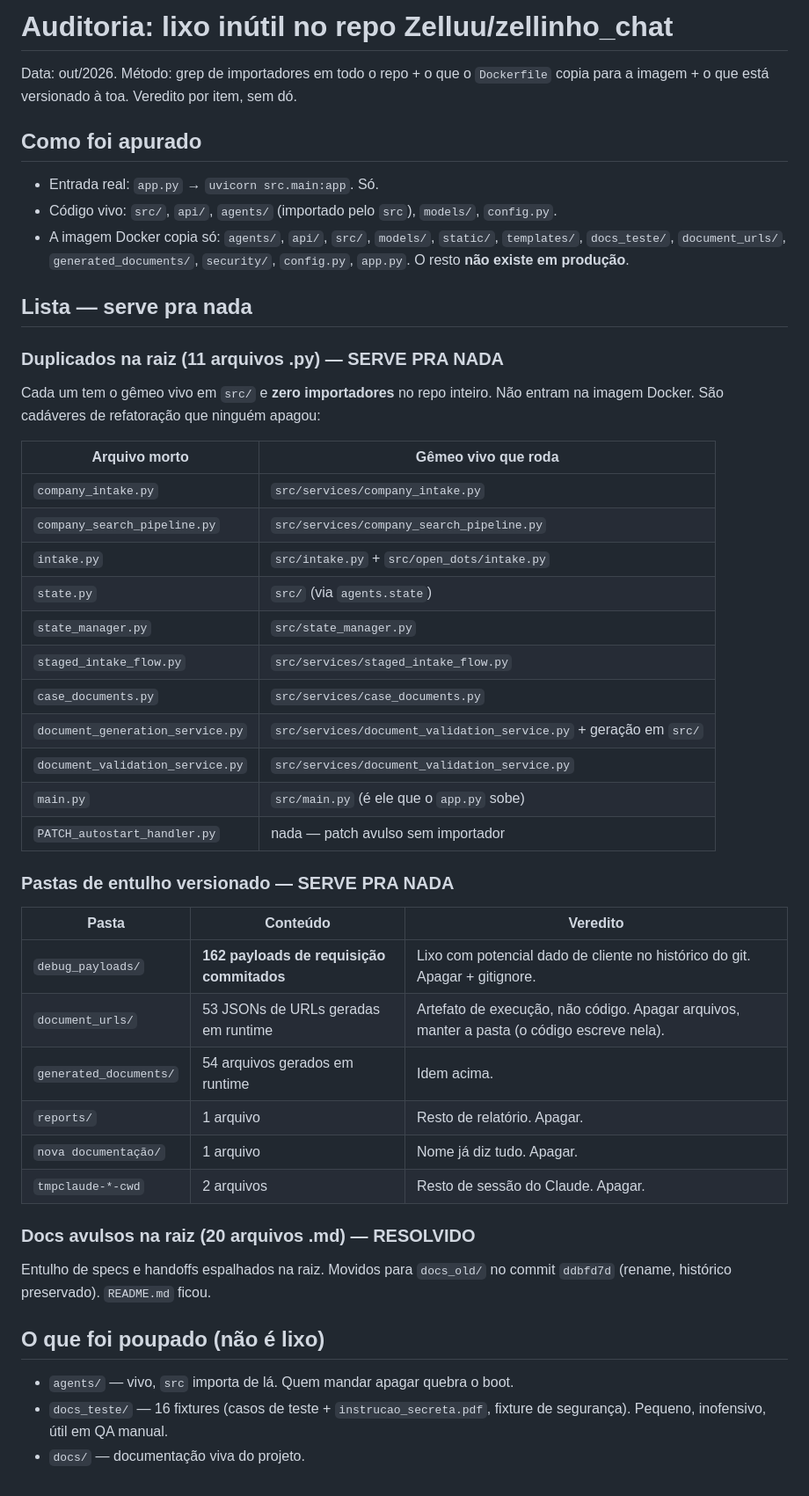
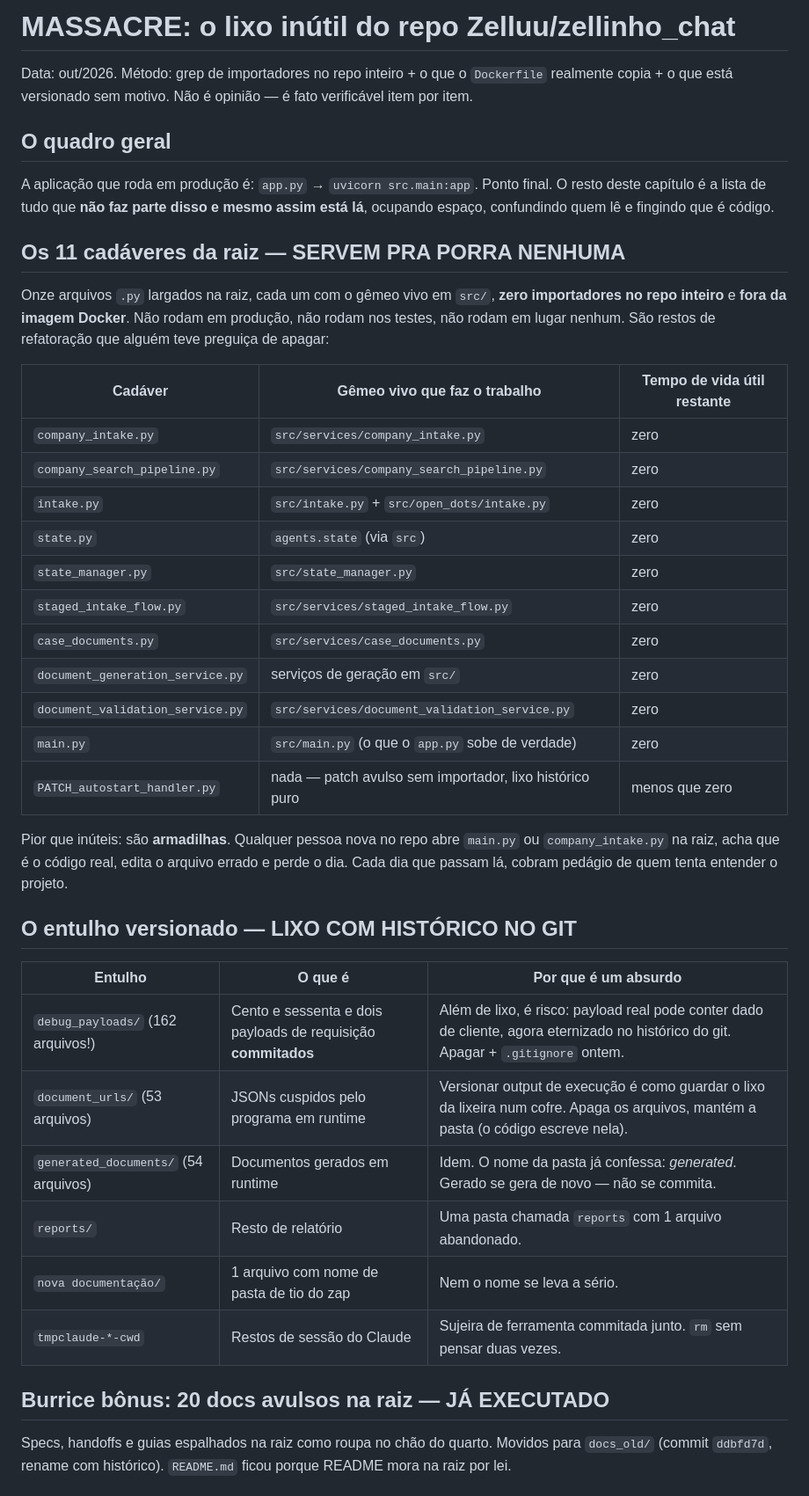
Before and after one commit to arthur-ffranca/zellu-ia, a Markdown page: evidences/auditoria-lixo-zellinho-chat.md, the part around one of its changes. Shown at 88% size. Drawn GitHub-style.

Commit message:
docs: auditoria massacrando o lixo do zellinho_chat
Co-authored-by: Cursor <cursoragent@cursor.com>

```diff
--- a/evidences/auditoria-lixo-zellinho-chat.md
+++ b/evidences/auditoria-lixo-zellinho-chat.md
@@ -1,47 +1,43 @@
-# Auditoria: lixo inútil no repo Zelluu/zellinho_chat
+# MASSACRE: o lixo inútil do repo Zelluu/zellinho_chat
 
-Data: out/2026. Método: grep de importadores em todo o repo + o que o `Dockerfile` copia para a imagem + o que está versionado à toa. Veredito por item, sem dó.
+Data: out/2026. Método: grep de importadores no repo inteiro + o que o `Dockerfile` realmente copia + o que está versionado sem motivo. Não é opinião — é fato verificável item por item.
 
-## Como foi apurado
+## O quadro geral
 
-- Entrada real: `app.py` → `uvicorn src.main:app`. Só.
-- Código vivo: `src/`, `api/`, `agents/` (importado pelo `src`), `models/`, `config.py`.
-- A imagem Docker copia só: `agents/`, `api/`, `src/`, `models/`, `static/`, `templates/`, `docs_teste/`, `document_urls/`, `generated_documents/`, `security/`, `config.py`, `app.py`. O resto **não existe em produção**.
+A aplicação que roda em produção é: `app.py` → `uvicorn src.main:app`. Ponto final. O resto deste capítulo é a lista de tudo que **não faz parte disso e mesmo assim está lá**, ocupando espaço, confundindo quem lê e fingindo que é código.
 
-## Lista — serve pra nada
+## Os 11 cadáveres da raiz — SERVEM PRA PORRA NENHUMA
 
-### Duplicados na raiz (11 arquivos .py) — SERVE PRA NADA
-Cada um tem o gêmeo vivo em `src/` e **zero importadores** no repo inteiro. Não entram na imagem Docker. São cadáveres de refatoração que ninguém apagou:
+Onze arquivos `.py` largados na raiz, cada um com o gêmeo vivo em `src/`, **zero importadores no repo inteiro** e **fora da imagem Docker**. Não rodam em produção, não rodam nos testes, não rodam em lugar nenhum. São restos de refatoração que alguém teve preguiça de apagar:
 
-| Arquivo morto | Gêmeo vivo que roda |
-|---|---|
-| `company_intake.py` | `src/services/company_intake.py` |
-| `company_search_pipeline.py` | `src/services/company_search_pipeline.py` |
-| `intake.py` | `src/intake.py` + `src/open_dots/intake.py` |
-| `state.py` | `src/` (via `agents.state`) |
-| `state_manager.py` | `src/state_manager.py` |
-| `staged_intake_flow.py` | `src/services/staged_intake_flow.py` |
-| `case_documents.py` | `src/services/case_documents.py` |
-| `document_generation_service.py` | `src/services/document_validation_service.py` + geração em `src/` |
-| `document_validation_service.py` | `src/services/document_validation_service.py` |
-| `main.py` | `src/main.py` (é ele que o `app.py` sobe) |
-| `PATCH_autostart_handler.py` | nada — patch avulso sem importador |
+| Cadáver | Gêmeo vivo que faz o trabalho | Tempo de vida útil restante |
+|---|---|---|
+| `company_intake.py` | `src/services/company_intake.py` | zero |
+| `company_search_pipeline.py` | `src/services/company_search_pipeline.py` | zero |
+| `intake.py` | `src/intake.py` + `src/open_dots/intake.py` | zero |
+| `state.py` | `agents.state` (via `src`) | zero |
+| `state_manager.py` | `src/state_manager.py` | zero |
+| `staged_intake_flow.py` | `src/services/staged_intake_flow.py` | zero |
+| `case_documents.py` | `src/services/case_documents.py` | zero |
+| `document_generation_service.py` | serviços de geração em `src/` | zero |
+| `document_validation_service.py` | `src/services/document_validation_service.py` | zero |
+| `main.py` | `src/main.py` (o que o `app.py` sobe de verdade) | zero |
+| `PATCH_autostart_handler.py` | nada — patch avulso sem importador, lixo histórico puro | menos que zero |
 
-### Pastas de entulho versionado — SERVE PRA NADA
-| Pasta | Conteúdo | Veredito |
+Pior que inúteis: são **armadilhas**. Qualquer pessoa nova no repo abre `main.py` ou `company_intake.py` na raiz, acha que é o código real, edita o arquivo errado e perde o dia. Cada dia que passam lá, cobram pedágio de quem tenta entender o projeto.
+
+## O entulho versionado — LIXO COM HISTÓRICO NO GIT
+
+| Entulho | O que é | Por que é um absurdo |
 |---|---|---|
-| `debug_payloads/` | **162 payloads de requisição commitados** | Lixo com potencial dado de cliente no histórico do git. Apagar + gitignore. |
-| `document_urls/` | 53 JSONs de URLs geradas em runtime | Artefato de execução, não código. Apagar arquivos, manter a pasta (o código escreve nela). |
-| `generated_documents/` | 54 arquivos gerados em runtime | Idem acima. |
-| `reports/` | 1 arquivo | Resto de relatório. Apagar. |
-| `nova documentação/` | 1 arquivo | Nome já diz tudo. Apagar. |
-| `tmpclaude-*-cwd` | 2 arquivos | Resto de sessão do Claude. Apagar. |
+| `debug_payloads/` (162 arquivos!) | Cento e sessenta e dois payloads de requisição **commitados** | Além de lixo, é risco: payload real pode conter dado de cliente, agora eternizado no histórico do git. Apagar + `.gitignore` ontem. |
+| `document_urls/` (53 arquivos) | JSONs cuspidos pelo programa em runtime | Versionar output de execução é como guardar o lixo da lixeira num cofre. Apaga os arquivos, mantém a pasta (o código escreve nela). |
+| `generated_documents/` (54 arquivos) | Documentos gerados em runtime | Idem. O nome da pasta já confessa: *generated*. Gerado se gera de novo — não se commita. |
+| `reports/` | Resto de relatório | Uma pasta chamada `reports` com 1 arquivo abandonado. |
+| `nova documentação/` | 1 arquivo com nome de pasta de tio do zap | Nem o nome se leva a sério. |
+| `tmpclaude-*-cwd` | Restos de sessão do Claude | Sujeira de ferramenta commitada junto. `rm` sem pensar duas vezes. |
 
-### Docs avulsos na raiz (20 arquivos .md) — RESOLVIDO
-Entulho de specs e handoffs espalhados na raiz. Movidos para `docs_old/` no commit `ddbfd7d` (rename, histórico preservado). `README.md` ficou.
+## Burrice bônus: 20 docs avulsos na raiz — JÁ EXECUTADO
 
-## O que foi poupado (não é lixo)
-- `agents/` — vivo, `src` importa de lá. Quem mandar apagar quebra o boot.
-- `docs_teste/` — 16 fixtures (casos de teste + `instrucao_secreta.pdf`, fixture de segurança). Pequeno, inofensivo, útil em QA manual.
-- `docs/` — documentação viva do projeto.
+Specs, handoffs e guias espalhados na raiz como roupa no chão do quarto. Movidos para `docs_old/` (commit `ddbfd7d`, rename com histórico). `README.md` ficou porque README mora na raiz por lei.
 
```
Also changed, not shown: other parts of evidences/auditoria-lixo-zellinho-chat.md (+11 -4 lines).
